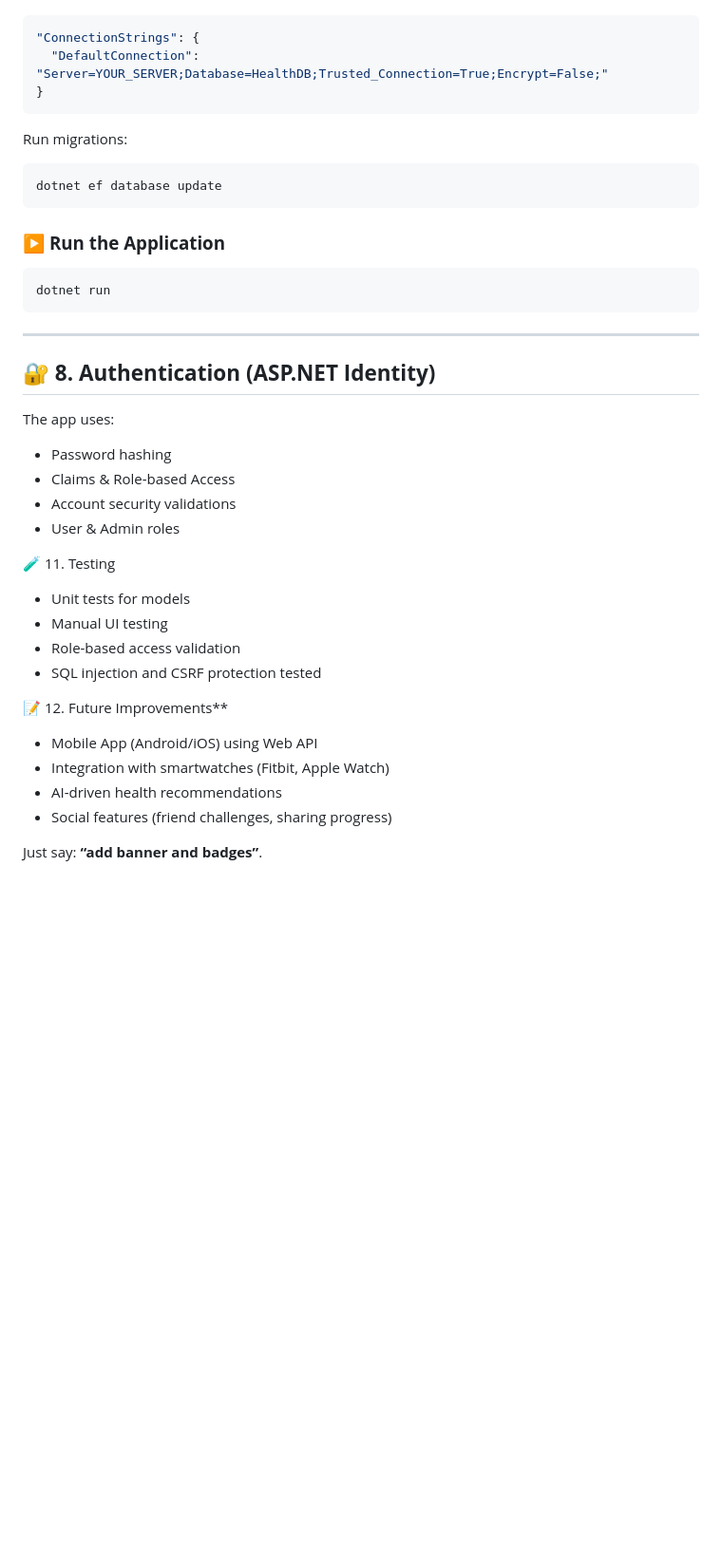
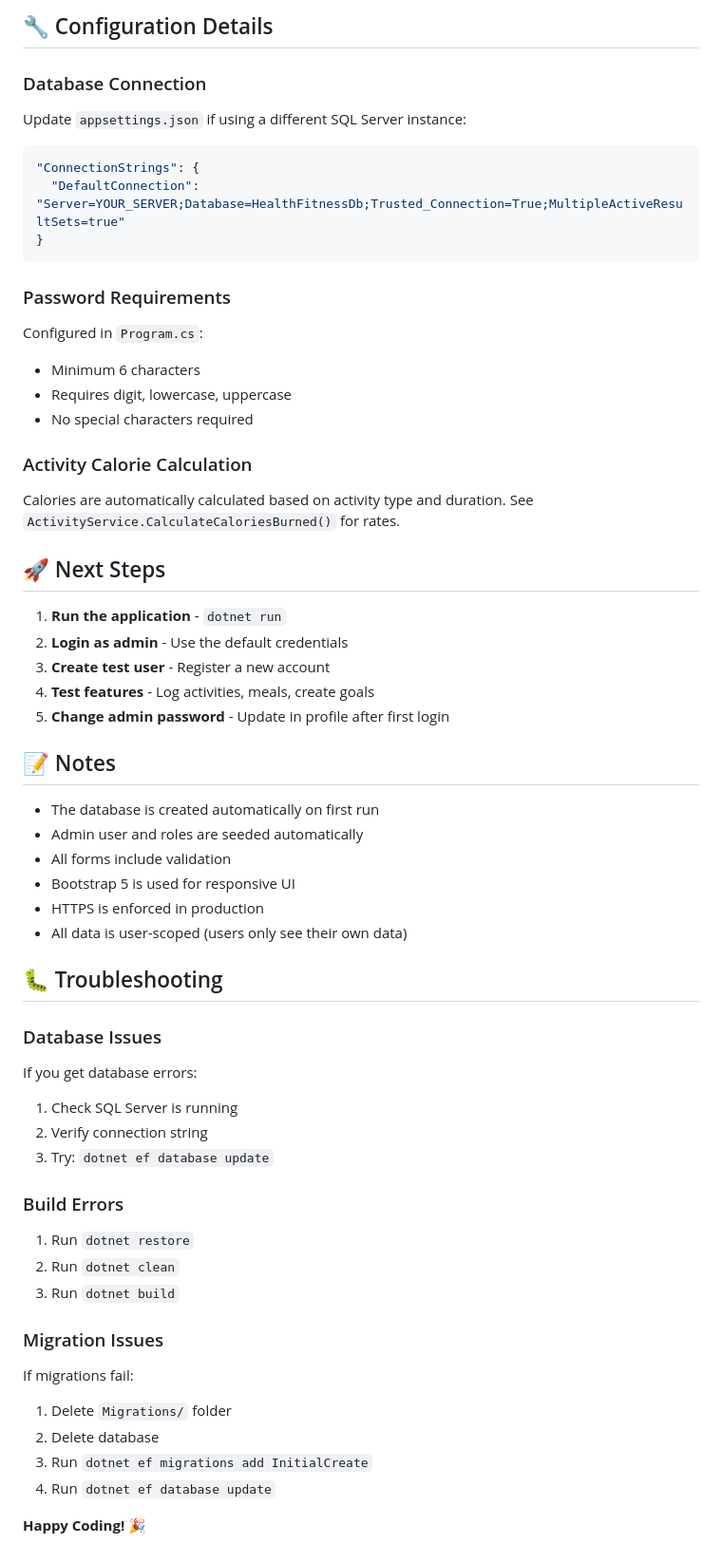
Before and after one commit to ishema20021/Health_and_Fitness_Monitoring_System, a Markdown page: README.md, the part around the change printed below. Shown: that part at 95% size. Rendered like a GitHub page; blank space fills up the shorter version.

````diff
--- a/README.md
+++ b/README.md
@@ -145,49 +249,60 @@ Edit **appsettings.json** with your SQL Server connection string:
+## 🔧 Configuration Details
+
+### Database Connection
+Update `appsettings.json` if using a different SQL Server instance:
 
 ```json
 "ConnectionStrings": {
-  "DefaultConnection": "Server=YOUR_SERVER;Database=HealthDB;Trusted_Connection=True;Encrypt=False;"
+  "DefaultConnection": "Server=YOUR_SERVER;Database=HealthFitnessDb;Trusted_Connection=True;MultipleActiveResultSets=true"
 }
 ```
 
-Run migrations:
+### Password Requirements
+Configured in `Program.cs`:
+- Minimum 6 characters
+- Requires digit, lowercase, uppercase
+- No special characters required
 
-```bash
-dotnet ef database update
-```
+### Activity Calorie Calculation
+Calories are automatically calculated based on activity type and duration. See `ActivityService.CalculateCaloriesBurned()` for rates.
 
-### ▶️ **Run the Application**
+## 🚀 Next Steps
 
-```bash
-dotnet run
-```
+1. **Run the application** - `dotnet run`
+2. **Login as admin** - Use the default credentials
+3. **Create test user** - Register a new account
+4. **Test features** - Log activities, meals, create goals
+5. **Change admin password** - Update in profile after first login
 
----
+## 📝 Notes
 
-## 🔐 **8. Authentication (ASP.NET Identity)**
+- The database is created automatically on first run
+- Admin user and roles are seeded automatically
+- All forms include validation
+- Bootstrap 5 is used for responsive UI
+- HTTPS is enforced in production
+- All data is user-scoped (users only see their own data)
 
-The app uses:
+## 🐛 Troubleshooting
 
-* Password hashing
-* Claims & Role-based Access
-* Account security validations
-* User & Admin roles
+### Database Issues
+If you get database errors:
+1. Check SQL Server is running
+2. Verify connection string
+3. Try: `dotnet ef database update`
 
- 🧪 11. Testing
+### Build Errors
+1. Run `dotnet restore`
+2. Run `dotnet clean`
+3. Run `dotnet build`
 
-* Unit tests for models
-* Manual UI testing
-* Role-based access validation
-* SQL injection and CSRF protection tested
-
-📝 12. Future Improvements**
-
-* Mobile App (Android/iOS) using Web API
-* Integration with smartwatches (Fitbit, Apple Watch)
-* AI-driven health recommendations
-* Social features (friend challenges, sharing progress)
+### Migration Issues
+If migrations fail:
+1. Delete `Migrations/` folder
+2. Delete database
+3. Run `dotnet ef migrations add InitialCreate`
+4. Run `dotnet ef database update`
 
 
 
-
-
-Just say: **“add banner and badges”**.
+**Happy Coding!** 🎉
````
Also changed, not shown: other parts of README.md (+118 -14 lines).
